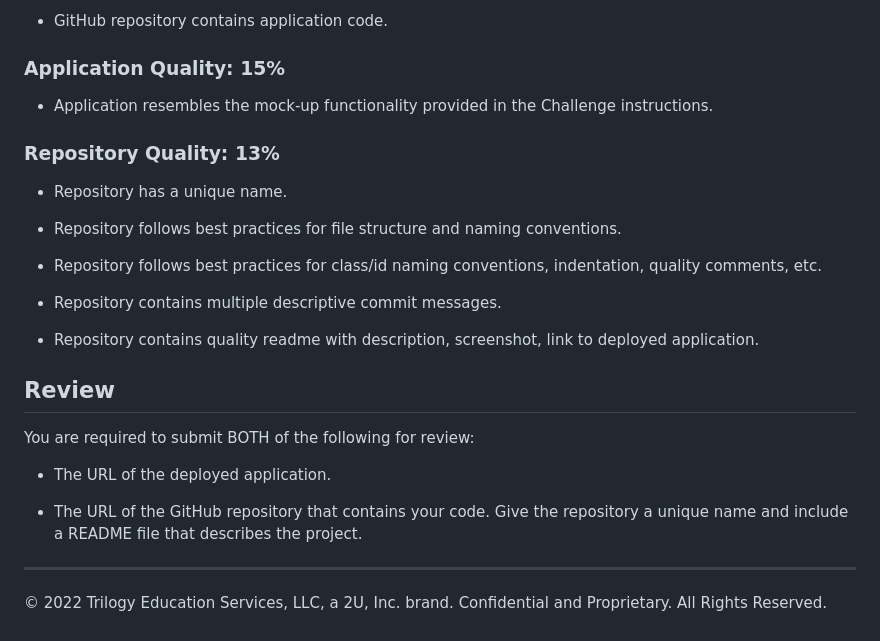
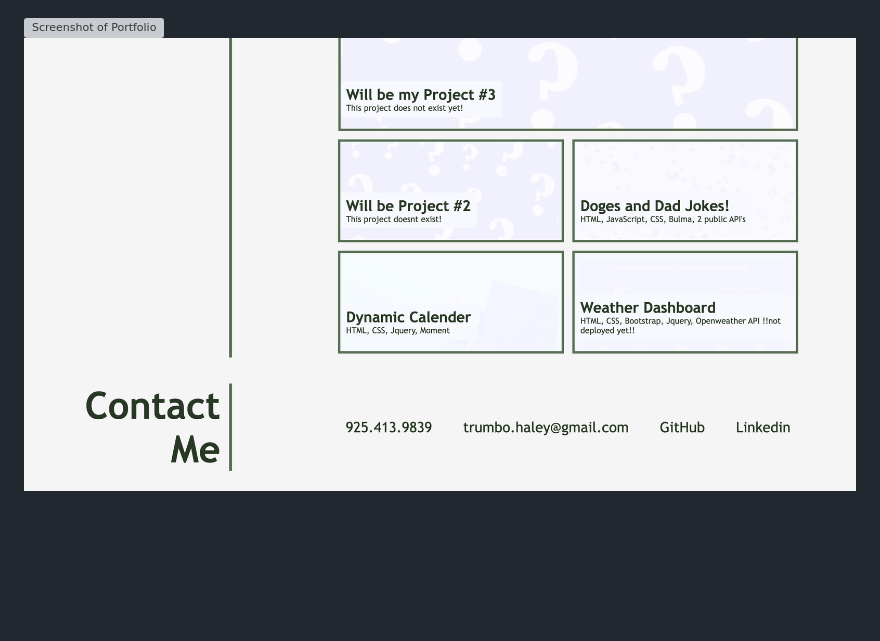
Before and after one commit to haleymay21/CSS-Portfolio, a Markdown page: README.md, the part around the change printed below. Rendered like a GitHub page; pictures changed too: assets/Screen Shot 2022-11-19 at 3.25.30 PM.png (added); blank space fills up the shorter version; grey boxes are pictures that could not be loaded.

```diff
--- a/README.md
+++ b/README.md
@@ -79,28 +19,2 @@ This Challenge is graded based on the following criteria:
-* GitHub repository contains application code.
-
-### Application Quality: 15%
-
-* Application resembles the mock-up functionality provided in the Challenge instructions.
-
-### Repository Quality: 13%
-
-* Repository has a unique name.
-
-* Repository follows best practices for file structure and naming conventions.
-
-* Repository follows best practices for class/id naming conventions, indentation, quality comments, etc.
-
-* Repository contains multiple descriptive commit messages.
-
-* Repository contains quality readme with description, screenshot, link to deployed application.
-
-## Review
-
-You are required to submit BOTH of the following for review:
-
-* The URL of the deployed application.
-
-* The URL of the GitHub repository that contains your code. Give the repository a unique name and include a README file that describes the project.
-
-- - -
-© 2022 Trilogy Education Services, LLC, a 2U, Inc. brand. Confidential and Proprietary. All Rights Reserved.
+![Screenshot of Portfolio](./assets/Screen%20Shot%202022-11-19%20at%203.25.19%20PM.png)
+![Screenshot of Portfolio](./assets/Screen%20Shot%202022-11-19%20at%203.25.30%20PM.png)
```
Also changed, not shown: other parts of README.md (+10 -70 lines), 1 other file.
